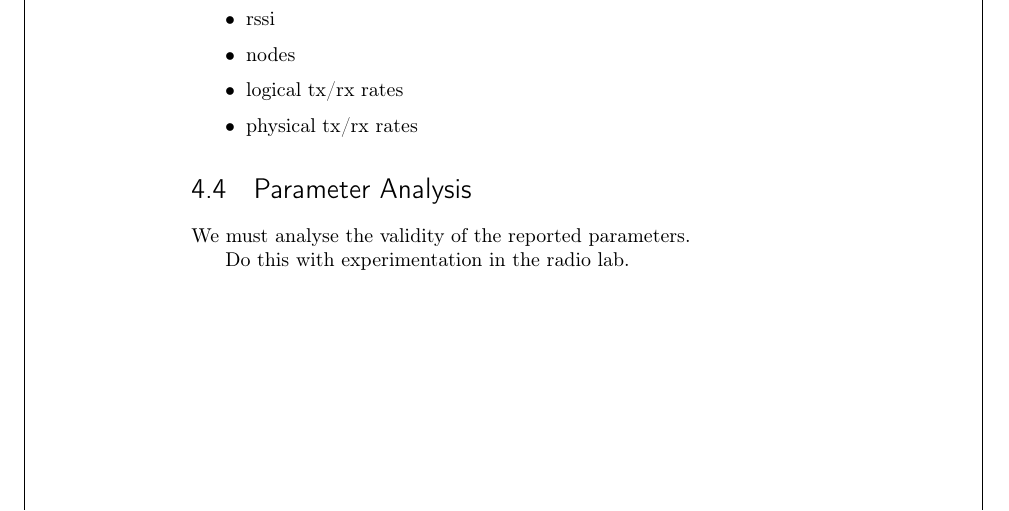
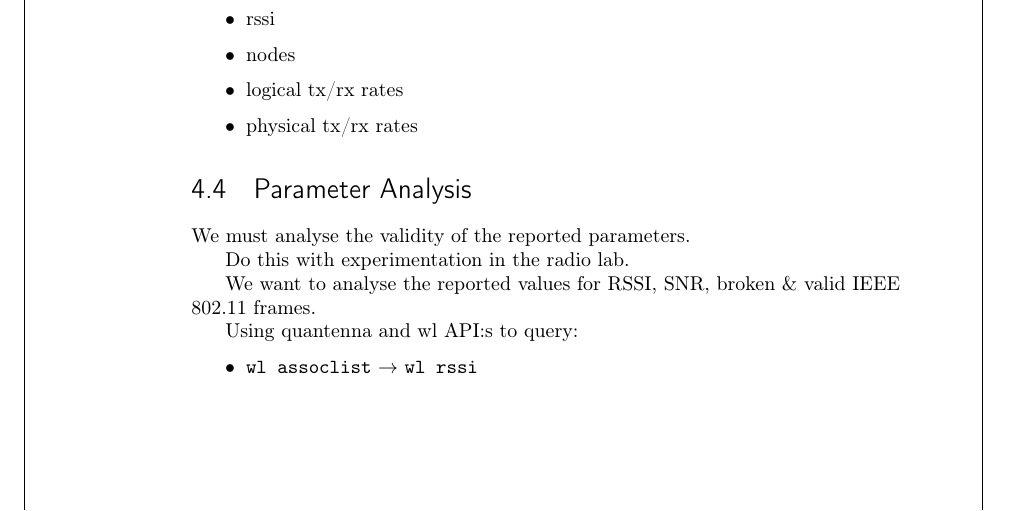
Before and after one commit to smeets/thesis, a LaTeX thesis (report/base.tex, which reads report/methodology.tex): part of page 19 of 27, cut so that both start at the same text. Compiled offline with pdfLaTeX.

Commit message:
add quantenna notes to methodology (?)

```diff
--- a/report/methodology.tex
+++ b/report/methodology.tex
@@ -26,3 +26,10 @@ In order to evaluate the models we needed these parameters:
 We must analyse the validity of the reported parameters.
 
 Do this with experimentation in the radio lab.
+
+We want to analyse the reported values for RSSI, SNR, broken \& valid IEEE 802.11 frames.
+
+Using quantenna and wl API:s to query:
+\begin{itemize}
+    \item \texttt{wl assoclist} $\rightarrow$ \texttt{wl rssi}
+\end{itemize}
```
